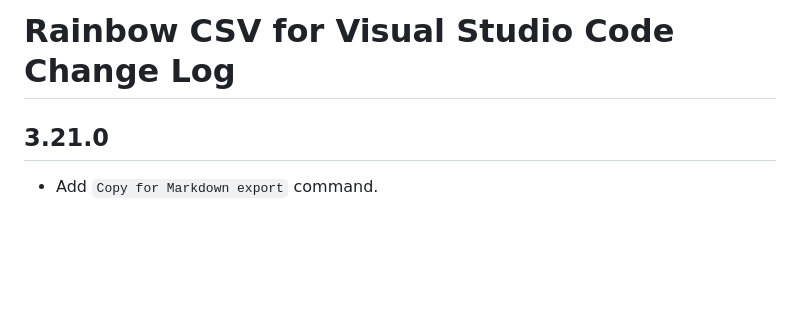
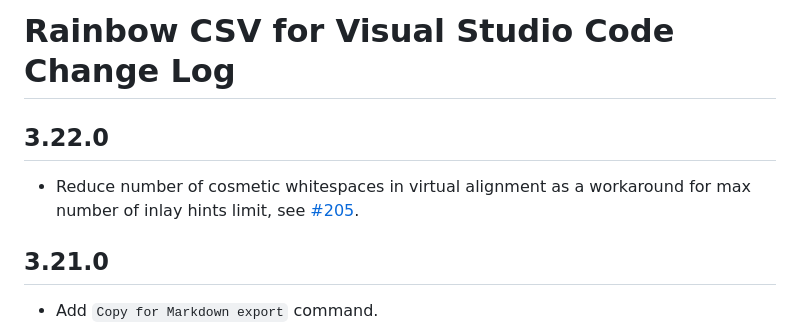
Before and after one commit to mechatroner/vscode_rainbow_csv, a Markdown page: CHANGELOG.md, the part around the change. Drawn GitHub-style; blank space fills up the shorter version.

Commit message:
changelog

```diff
--- a/CHANGELOG.md
+++ b/CHANGELOG.md
@@ -1,4 +1,7 @@
 # Rainbow CSV for Visual Studio Code Change Log
+
+## 3.22.0
+* Reduce number of cosmetic whitespaces in virtual alignment as a workaround for max number of inlay hints limit, see [#205](https://github.com/mechatroner/vscode_rainbow_csv/issues/205).
 
 ## 3.21.0
 * Add `Copy for Markdown export` command.
```
